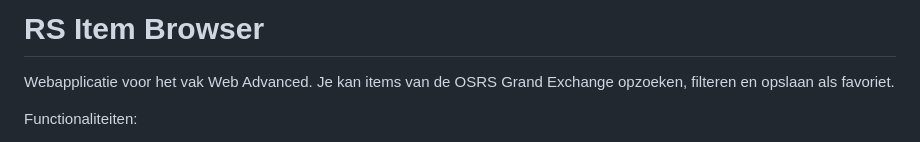
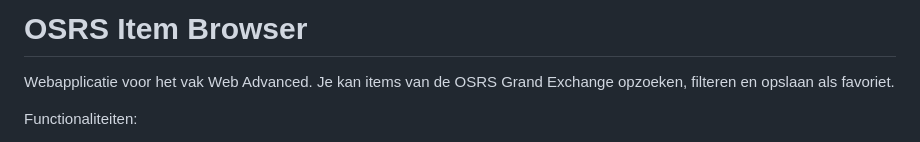
Before and after one commit to nathanroelants/runescape_item_browser, a Markdown page: README.md, the part around the change. GitHub-like rendering.

Commit message:
small styling change README.md
Updated project name from 'RS Item Browser' to 'OSRS Item Browser'.

```diff
--- a/README.md
+++ b/README.md
@@ -1,4 +1,4 @@
-# RS Item Browser
+# OSRS Item Browser
 
 Webapplicatie voor het vak Web Advanced. Je kan items van de OSRS Grand Exchange opzoeken, filteren en opslaan als favoriet.
 
```
